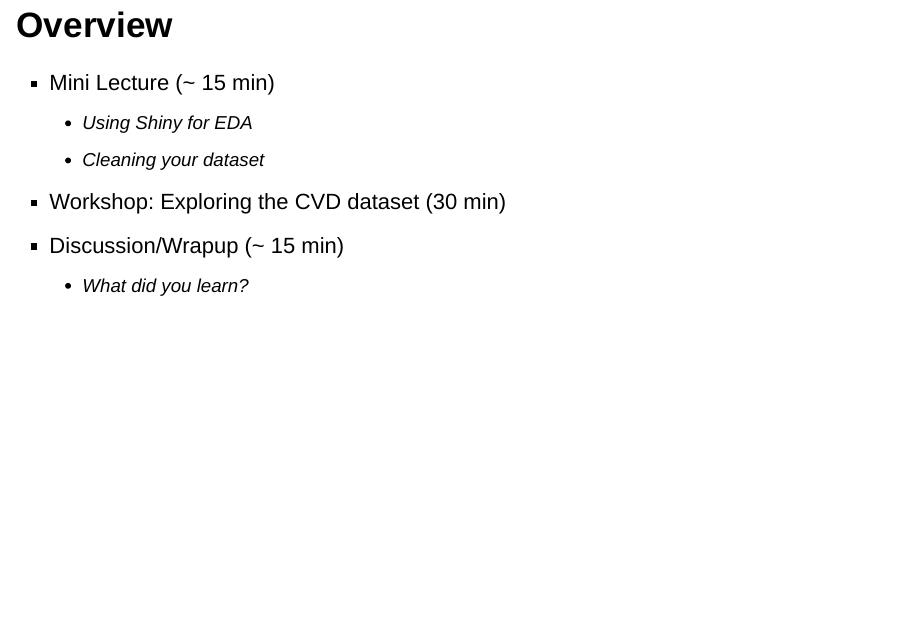
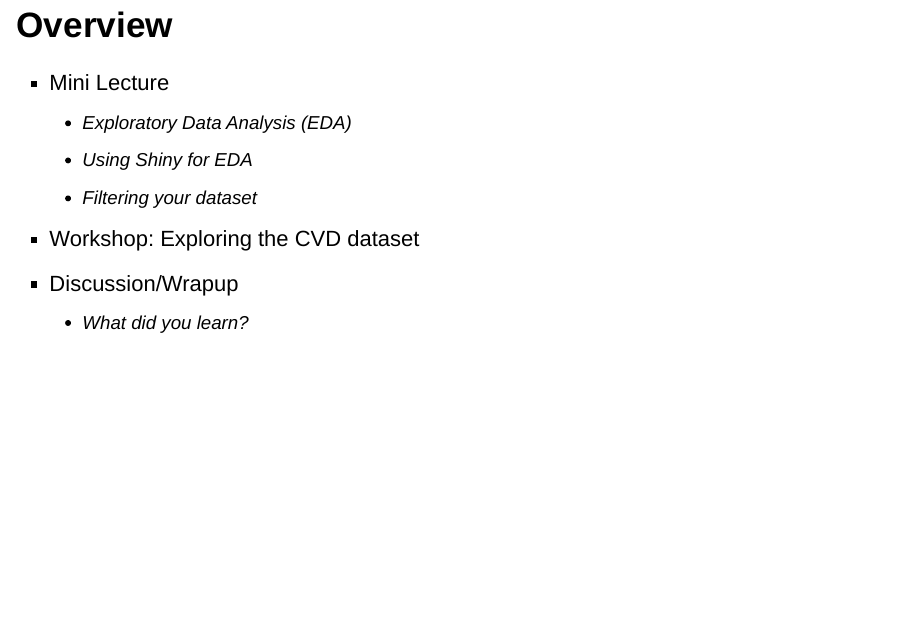
Before and after one commit to laderast/cvdNight1, an R Markdown document (slides/introToEDA.Rmd): page 3 of 20. Rendered offline with R 4.5, knitr and Pandoc, with nearby package versions; some code elsewhere in the file could not run offline.

Commit message:
Update of slides

```diff
--- a/slides/introToEDA.Rmd
+++ b/slides/introToEDA.Rmd
@@ -24,11 +24,12 @@ dataset <- fread("../data/fullPatientData.csv", stringsAsFactors = FALSE)
 
 ## Overview
 
-- Mini Lecture (~ 15 min)
+- Mini Lecture
+    - Exploratory Data Analysis (EDA)
     - Using Shiny for EDA
-    - Cleaning your dataset
-- Workshop: Exploring the CVD dataset (30 min)
-- Discussion/Wrapup (~ 15 min)
+    - Filtering your dataset
+- Workshop: Exploring the CVD dataset
+- Discussion/Wrapup
     - What did you learn?
 
 ## The Dataset
```
Also changed, not shown: slides/geneticsAndCVD.Rmd (+1 -1 lines), slides/geneticsAndCVD.html.
